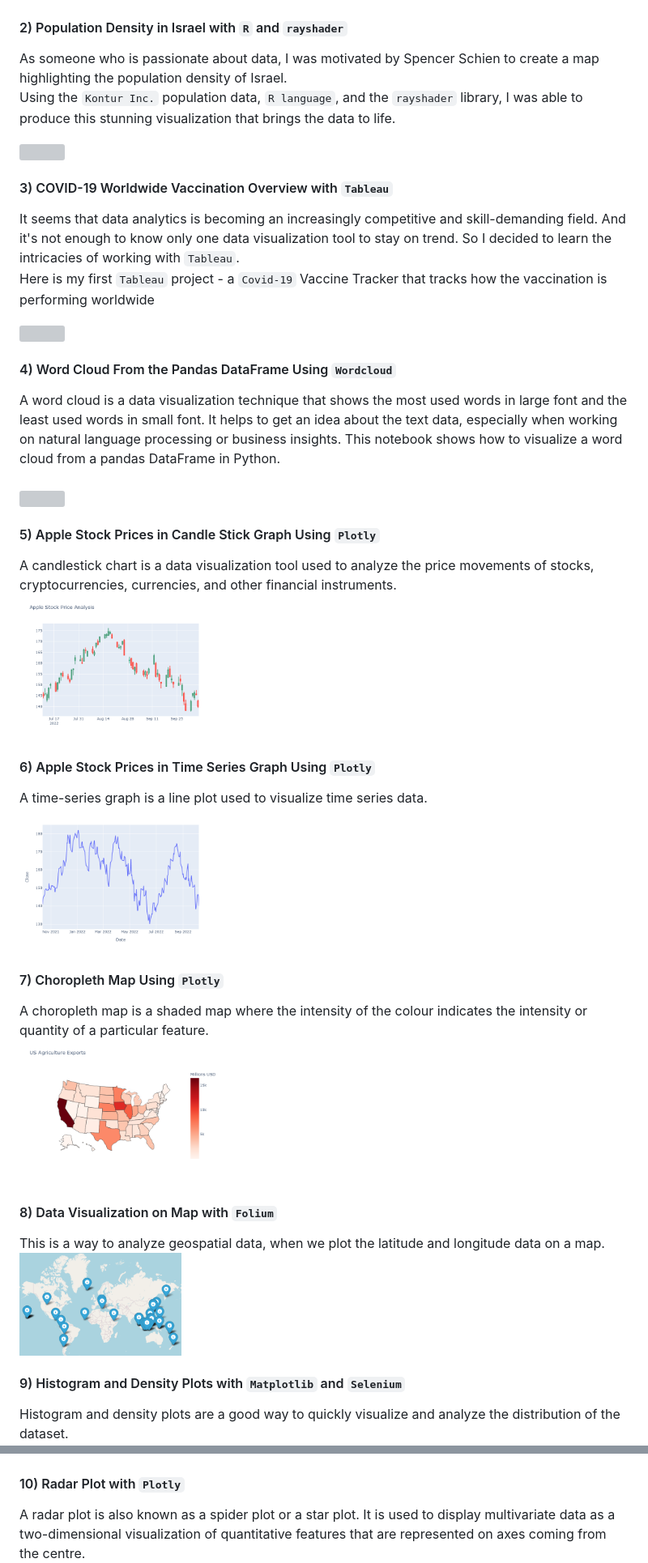
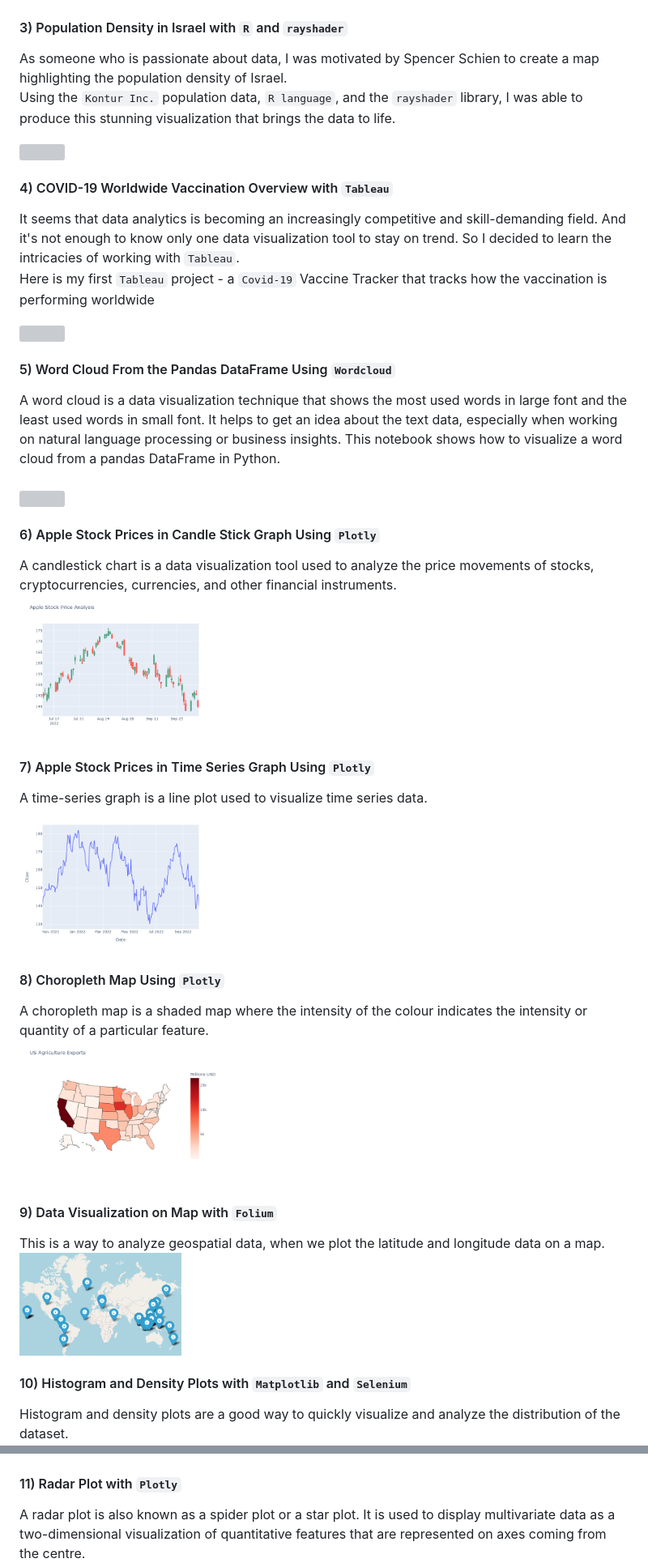
Before and after one commit to ZhuuukDS/Data-Visualizations, a Markdown page: README.md, 2 parts joined by grey strips. Shown: that part at 81% size. Drawn GitHub-style; grey boxes are pictures that could not be loaded.

```diff
--- a/README.md
+++ b/README.md
@@ -9,43 +15,43 @@ Now I can make my favorite interactive 3D scatter plots in Power BI in just a fe
 <a href='https://github.com/ZhuuukDS/Data-Visualizations/tree/main/Plotly_in_PowerBI'><img src='Plotly_in_PowerBI/thumb.png' width=400></a>
 
 
-#### 2) Population Density in Israel with `R` and `rayshader`
+#### 3) Population Density in Israel with `R` and `rayshader`
 As someone who is passionate about data, I was motivated by Spencer Schien to create a map highlighting the population density of Israel. <br>
 Using the `Kontur Inc.` population data, `R language`, and the `rayshader` library, I was able to produce this stunning visualization that brings the data to life.
 
 <a href='/Israeli_Population_Density/titled_plot.png'><img src='/Israeli_Population_Density/titled_plot_resized.png' width = 400></a>
 
-#### 3) COVID-19 Worldwide Vaccination Overview with `Tableau` <br>
+#### 4) COVID-19 Worldwide Vaccination Overview with `Tableau` <br>
 It seems that data analytics is becoming an increasingly competitive and skill-demanding field. And it's not enough to know only one data visualization tool to stay on trend. So I decided to learn the intricacies of working with `Tableau`.<br>
 Here is my first `Tableau` project - a `Covid-19` Vaccine Tracker that tracks how the vaccination is performing worldwide <br>
 
 <a href='/COVID-19 Vaccination_Tableau/Covid-19_Vaccination_Overview.pdf'><img src='/COVID-19 Vaccination_Tableau/Main Dashboard.png' width = 220></a>
 
-#### 4) Word Cloud From the Pandas DataFrame Using `Wordcloud` <br>
+#### 5) Word Cloud From the Pandas DataFrame Using `Wordcloud` <br>
 A word cloud is a data visualization technique that shows the most used words in large font and the least used words in small font. It helps to get an idea about the text data, especially when working on natural language processing or business insights. This notebook shows how to visualize a word cloud from a pandas DataFrame in Python. <br><br>
 <a href='/word_cloud/bike_word_cloud.ipynb'><img src='/word_cloud/bike_cloud_small.png' width = 400></a>
 
 
-#### 5) Apple Stock Prices in Candle Stick Graph Using `Plotly` <br>
+#### 6) Apple Stock Prices in Candle Stick Graph Using `Plotly` <br>
 A candlestick chart is a data visualization tool used to analyze the price movements of stocks, cryptocurrencies, currencies, and other financial instruments.<br>
 <a href='/aapl_candle_chart/aapl_candle_chart.ipynb'><img src='/aapl_candle_chart/candlechart.png' width = 250></a>
 
-#### 6) Apple Stock Prices in Time Series Graph Using `Plotly` <br>
+#### 7) Apple Stock Prices in Time Series Graph Using `Plotly` <br>
 A time-series graph is a line plot used to visualize time series data.<br>
 <a href='/aapl_time_series/aapl_time_series.ipynb'><img src='/aapl_time_series/aapl_graph.png' width = 250></a>
 
-#### 7) Choropleth Map Using `Plotly` <br>
+#### 8) Choropleth Map Using `Plotly` <br>
 A choropleth map is a shaded map where the intensity of the colour indicates the intensity or quantity of a particular feature. <br>
 <a href='/choropleth_map/choropleth_map.ipynb'><img src='/choropleth_map/choropleth.png' width = 250></a>
 
-#### 8) Data Visualization on Map with `Folium` <br>
+#### 9) Data Visualization on Map with `Folium` <br>
 This is a way to analyze geospatial data, when we plot the latitude and longitude data on a map.<br>
 <a href='https://nbviewer.org/github/ZhuuukDS/Data-Visualizations/blob/main/data_map/data_on_map.ipynb'><img src='/data_map/map.png' width = 200></a>
 
-#### 9) Histogram and Density Plots with `Matplotlib` and `Selenium` <br>
+#### 10) Histogram and Density Plots with `Matplotlib` and `Selenium` <br>
 Histogram and density plots are a good way to quickly visualize and analyze the distribution of the dataset.<br>
 <a href='dist_plot/hist_dens_plots .ipynb'><img src='/dist_plot/distplot.png' width = 250></a>
 
-#### 10) Radar Plot with `Plotly` <br>
+#### 11) Radar Plot with `Plotly` <br>
 A radar plot is also known as a spider plot or a star plot. It is used to display multivariate data as a two-dimensional visualization of quantitative features that are represented on axes coming from the centre. <br>
 <a href='/radar_plot/radar_plot.ipynb'><img src='/radar_plot/radar.png' width = 250></a>
```
Also changed, not shown: other parts of README.md (+7 -1 lines).
